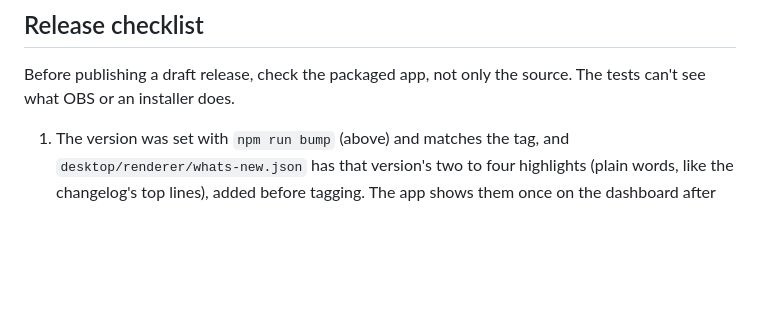
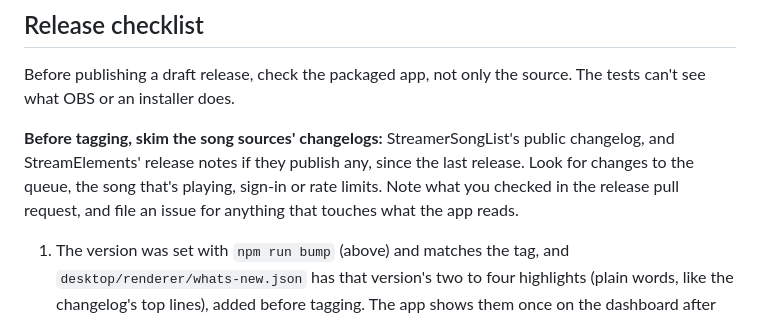
Before and after one commit to frolicchris/bubblefacts, a Markdown page: docs/RELEASING.md, the part around the change. Rendered like a GitHub page; blank space fills up the shorter version.

Commit message:
Release checklist: skim the song sources' changelogs before tagging (#181)
Co-Authored-By: Claude Opus 5.5 <noreply@anthropic.com>

```diff
--- a/docs/RELEASING.md
+++ b/docs/RELEASING.md
@@ -87,6 +87,13 @@ and puts it in problem, beta test and Wrong reports:
 
 Before publishing a draft release, check the packaged app, not only the source.
 The tests can't see what OBS or an installer does.
+
+**Before tagging, skim the song sources' changelogs:** StreamerSongList's
+public changelog, and StreamElements' release notes if they publish any,
+since the last release. Look for changes to the queue, the song that's
+playing, sign-in or rate limits. Note what you checked in the release
+pull request, and file an issue for anything that touches what the app
+reads.
 
 1. The version was set with `npm run bump` (above) and matches the tag, and
    `desktop/renderer/whats-new.json` has that version's two to four
```
